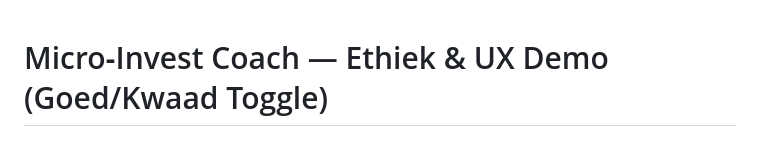
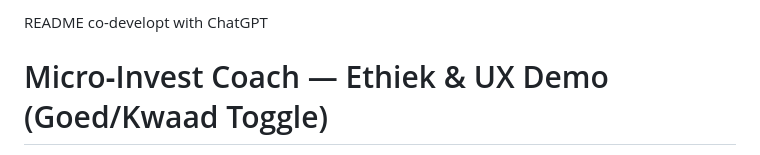
Before and after one commit to WesleyLeushuis/HCAID, a Markdown page: README.md, the part around the change. Rendered like a GitHub page.

```diff
--- a/README.md
+++ b/README.md
@@ -1,3 +1,5 @@
+README co-developt with ChatGPT
+
 # Micro‑Invest Coach — Ethiek & UX Demo (Goed/Kwaad Toggle)
 
 Een compacte onderwijs‑demo die laat zien hoe dezelfde AI‑functionaliteit **goed** (privacy‑bewust, uitlegbaar, eerlijk) of **slecht** (dark patterns, misleiding, overmatige dataverzameling) kan worden ingezet.
```
